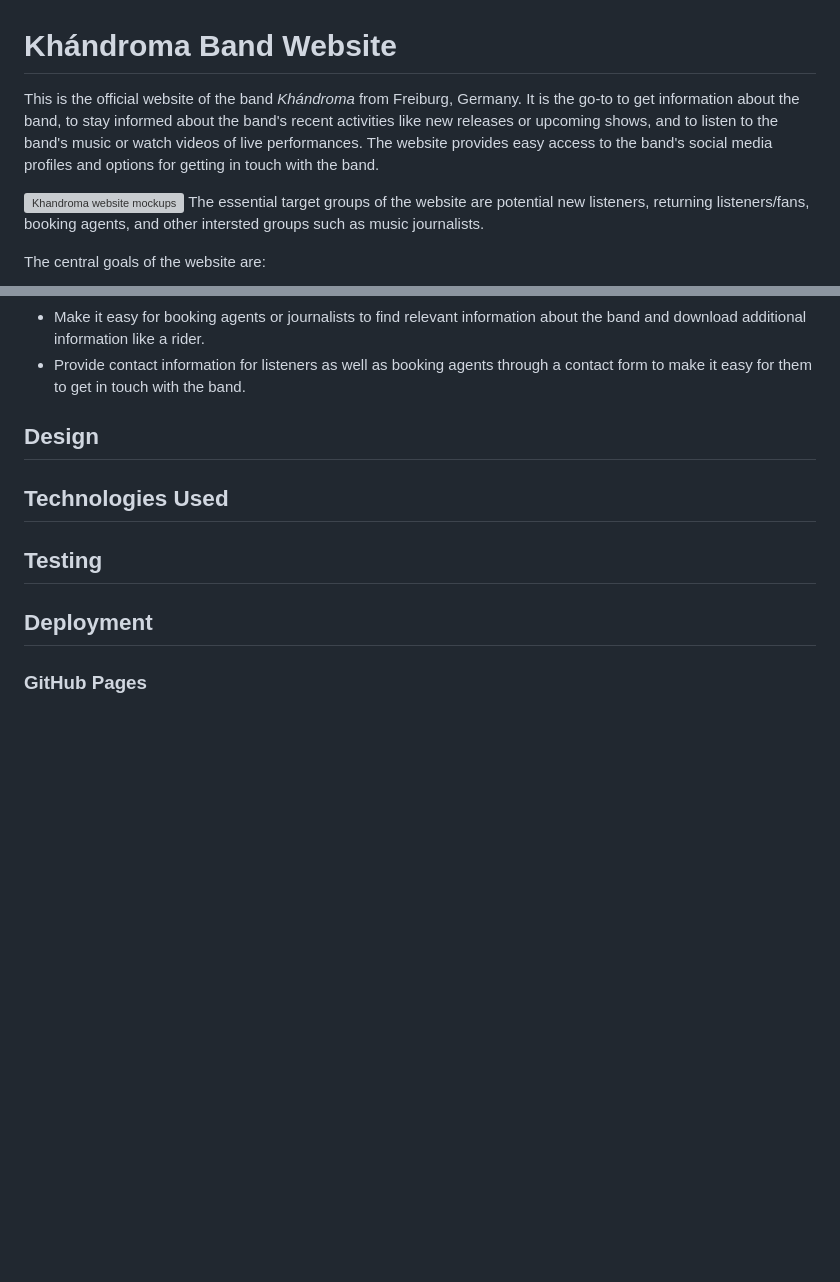
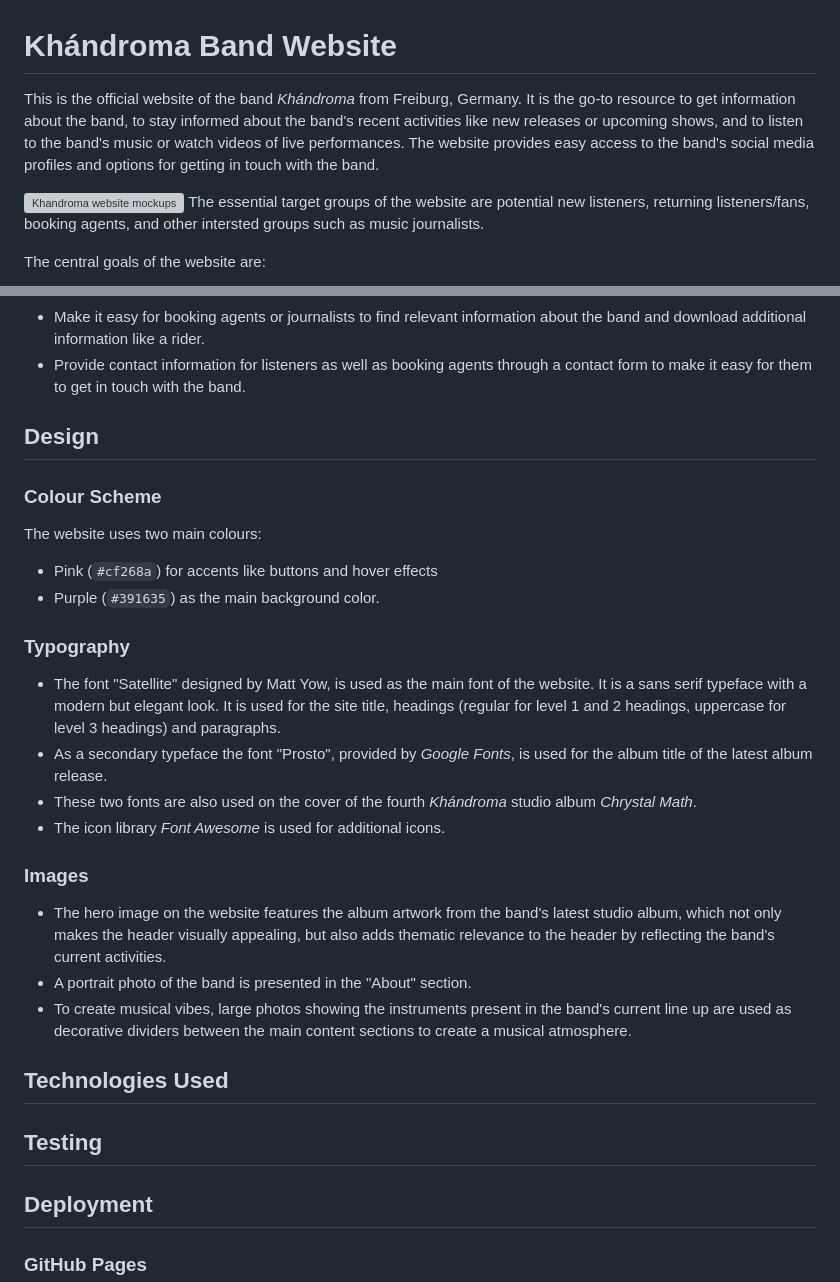
Before and after one commit to nacht-falter/khandroma, a Markdown page: README.md, 2 parts joined by grey strips. Rendered like a GitHub page; blank space fills up the shorter version; grey boxes are pictures that could not be loaded.

Commit message:
Add content to design section of readme file

```diff
--- a/README.md
+++ b/README.md
@@ -1,5 +1,5 @@
 # Khándroma Band Website
-This is the official website of the band *Khándroma* from Freiburg, Germany. It is the go-to to get information about the band, to stay informed about the band's recent activities like new releases or upcoming shows, and to listen to the band's music or watch videos of live performances. The website provides easy access to the band's social media profiles and options for getting in touch with the band.
+This is the official website of the band *Khándroma* from Freiburg, Germany. It is the go-to resource to get information about the band, to stay informed about the band's recent activities like new releases or upcoming shows, and to listen to the band's music or watch videos of live performances. The website provides easy access to the band's social media profiles and options for getting in touch with the band.
 
 ![Khandroma website mockups](media/khandroma-website-mockups.png)
 The essential target groups of the website are potential new listeners, returning listeners/fans, booking agents, and other intersted groups such as music journalists.
@@ -57,6 +57,22 @@ The live website can be found here: [https://nacht-falter.github.io/khandroma](h
 
 ## Design
 
+### Colour Scheme
+The website uses two main colours:
+- Pink (`#cf268a`) for accents like buttons and hover effects
+- Purple (`#391635`) as the main background color.
+
+### Typography
+- The font "Satellite" designed by Matt Yow, is used as the main font of the website. It is a sans serif typeface with a modern but elegant look. It is used for the site title, headings (regular for level 1 and 2 headings, uppercase for level 3 headings) and paragraphs.
+- As a secondary typeface the font "Prosto", provided by *Google Fonts*, is used for the album title of the latest album release.
+- These two fonts are also used on the cover of the fourth *Khándroma* studio album *Chrystal Math*.
+- The icon library *Font Awesome* is used for additional icons.
+
+### Images
+- The hero image on the website features the album artwork from the band's latest studio album, which not only makes the header visually appealing, but also adds thematic relevance to the header by reflecting the band's current activities.
+- A portrait photo of the band is presented in the "About" section.
+- To create musical vibes, large photos showing the instruments present in the band's current line up are used as decorative dividers between the main content sections to create a musical atmosphere.
+
 ## Technologies Used
 
 ## Testing
```
